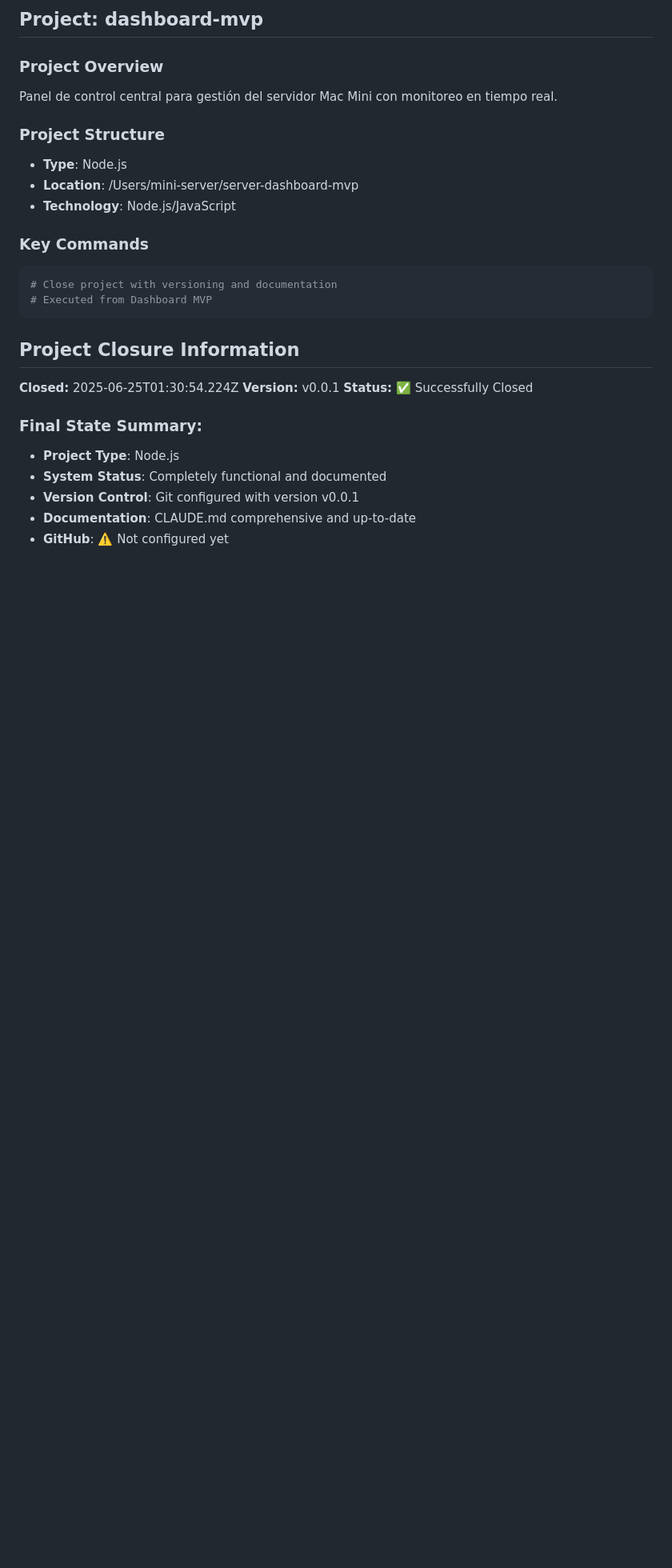
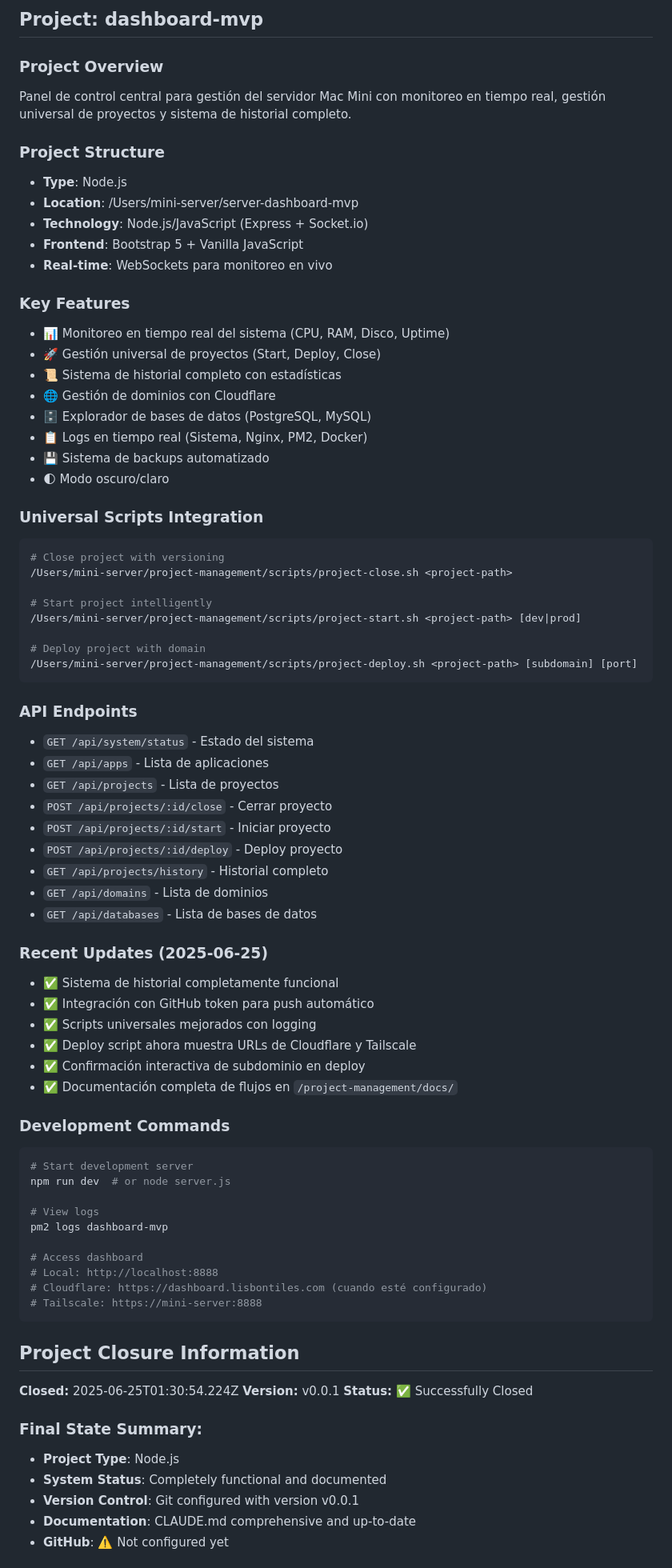
Before and after one commit to vmsebas/dashboard-mvp, a Markdown page: CLAUDE.md, the part around the change. Shown at 80% size. Rendered like a GitHub page; blank space fills up the shorter version.

Commit message:
📚 Update CLAUDE.md with comprehensive project information
- Added detailed feature list
- Included universal scripts integration
- Listed all API endpoints
- Added recent updates section
- Included development commands
- Enhanced project overview

````diff
--- a/CLAUDE.md
+++ b/CLAUDE.md
@@ -5,17 +5,68 @@ This file provides guidance to Claude Code when working with this repository.
 ## Project: dashboard-mvp
 
 ### Project Overview
-Panel de control central para gestión del servidor Mac Mini con monitoreo en tiempo real.
+Panel de control central para gestión del servidor Mac Mini con monitoreo en tiempo real, gestión universal de proyectos y sistema de historial completo.
 
 ### Project Structure
 - **Type**: Node.js
 - **Location**: /Users/mini-server/server-dashboard-mvp
-- **Technology**: Node.js/JavaScript
+- **Technology**: Node.js/JavaScript (Express + Socket.io)
+- **Frontend**: Bootstrap 5 + Vanilla JavaScript
+- **Real-time**: WebSockets para monitoreo en vivo
 
-### Key Commands
+### Key Features
+- 📊 Monitoreo en tiempo real del sistema (CPU, RAM, Disco, Uptime)
+- 🚀 Gestión universal de proyectos (Start, Deploy, Close)
+- 📜 Sistema de historial completo con estadísticas
+- 🌐 Gestión de dominios con Cloudflare
+- 🗄️ Explorador de bases de datos (PostgreSQL, MySQL)
+- 📋 Logs en tiempo real (Sistema, Nginx, PM2, Docker)
+- 💾 Sistema de backups automatizado
+- 🌓 Modo oscuro/claro
+
+### Universal Scripts Integration
 ```bash
-# Close project with versioning and documentation
-# Executed from Dashboard MVP
+# Close project with versioning
+/Users/mini-server/project-management/scripts/project-close.sh <project-path>
+
+# Start project intelligently
+/Users/mini-server/project-management/scripts/project-start.sh <project-path> [dev|prod]
+
+# Deploy project with domain
+/Users/mini-server/project-management/scripts/project-deploy.sh <project-path> [subdomain] [port]
+```
+
+### API Endpoints
+- `GET /api/system/status` - Estado del sistema
+- `GET /api/apps` - Lista de aplicaciones
+- `GET /api/projects` - Lista de proyectos
+- `POST /api/projects/:id/close` - Cerrar proyecto
+- `POST /api/projects/:id/start` - Iniciar proyecto
+- `POST /api/projects/:id/deploy` - Deploy proyecto
+- `GET /api/projects/history` - Historial completo
+- `GET /api/domains` - Lista de dominios
+- `GET /api/databases` - Lista de bases de datos
+
+### Recent Updates (2025-06-25)
+- ✅ Sistema de historial completamente funcional
+- ✅ Integración con GitHub token para push automático
+- ✅ Scripts universales mejorados con logging
+- ✅ Deploy script ahora muestra URLs de Cloudflare y Tailscale
+- ✅ Confirmación interactiva de subdominio en deploy
+- ✅ Documentación completa de flujos en `/project-management/docs/`
+
+### Development Commands
+```bash
+# Start development server
+npm run dev  # or node server.js
+
+# View logs
+pm2 logs dashboard-mvp
+
+# Access dashboard
+# Local: http://localhost:8888
+# Cloudflare: https://dashboard.lisbontiles.com (cuando esté configurado)
+# Tailscale: https://mini-server:8888
 ```
 
 
````
